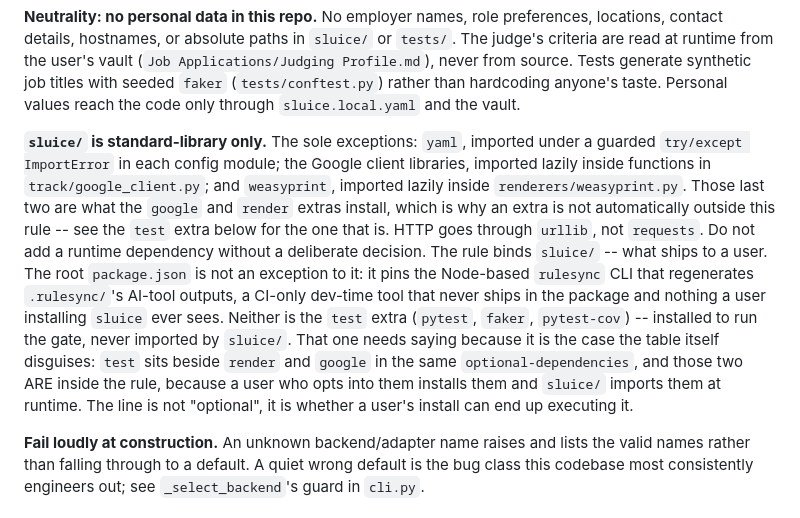
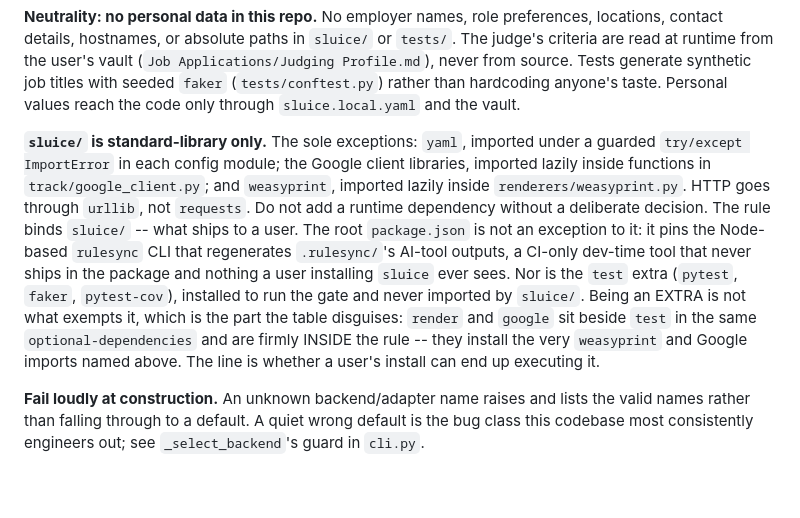
Before and after one commit to MrReasonable/sluice, a Markdown page: .rulesync/rules/CLAUDE.md, the part around the change. GitHub-like rendering; blank space fills up the shorter version.

Commit message:
docs: reflow the stdlib-only rule; drop its forward reference
The weasyprint correction left the paragraph wrapped mid-sentence and pointing
forward at a clause in its own body ("see the `test` extra below"). Same content,
reordered so the discriminator lands where the `test` extra is introduced: being
an EXTRA is not what exempts it -- `render` and `google` sit in the same table
and install the very weasyprint and Google imports the exception list names.

MrReasonable <4990954+MrReasonable@users.noreply.github.com>

```diff
--- a/.rulesync/rules/CLAUDE.md
+++ b/.rulesync/rules/CLAUDE.md
@@ -353,20 +353,17 @@ generate synthetic job titles with seeded `faker` (`tests/conftest.py`) rather t
 anyone's taste. Personal values reach the code only through `sluice.local.yaml` and the vault.
 
 **`sluice/` is standard-library only.** The sole exceptions: `yaml`, imported under a guarded
-`try/except ImportError` in each config module; the Google client libraries, imported lazily
-inside functions in `track/google_client.py`; and `weasyprint`, imported lazily inside
-`renderers/weasyprint.py`. Those last two are what the `google` and `render` extras install, which
-is why an extra is not automatically outside this rule -- see the `test` extra below for the one
-that is. HTTP goes through `urllib`, not `requests`. Do not add
-a runtime dependency without a deliberate decision. The rule binds `sluice/` -- what ships to a
-user. The root `package.json` is not an exception to it: it pins the Node-based `rulesync` CLI
-that regenerates `.rulesync/`'s AI-tool outputs, a CI-only dev-time tool that never ships in the
-package and nothing a user installing `sluice` ever sees. Neither is the `test` extra
-(`pytest`, `faker`, `pytest-cov`) -- installed to run the gate, never imported by `sluice/`. That
-one needs saying because it is the case the table itself disguises: `test` sits beside `render`
-and `google` in the same `optional-dependencies`, and those two ARE inside the rule, because a
-user who opts into them installs them and `sluice/` imports them at runtime. The line is not
-"optional", it is whether a user's install can end up executing it.
+`try/except ImportError` in each config module; the Google client libraries, imported lazily inside
+functions in `track/google_client.py`; and `weasyprint`, imported lazily inside
+`renderers/weasyprint.py`. HTTP goes through `urllib`, not `requests`. Do not add a runtime
+dependency without a deliberate decision. The rule binds `sluice/` -- what ships to a user. The root
+`package.json` is not an exception to it: it pins the Node-based `rulesync` CLI that regenerates
+`.rulesync/`'s AI-tool outputs, a CI-only dev-time tool that never ships in the package and nothing
+a user installing `sluice` ever sees. Nor is the `test` extra (`pytest`, `faker`, `pytest-cov`),
+installed to run the gate and never imported by `sluice/`. Being an EXTRA is not what exempts it,
+which is the part the table disguises: `render` and `google` sit beside `test` in the same
+`optional-dependencies` and are firmly INSIDE the rule -- they install the very `weasyprint` and
+Google imports named above. The line is whether a user's install can end up executing it.
 
 **Fail loudly at construction.** An unknown backend/adapter name raises and lists the valid names
 rather than falling through to a default. A quiet wrong default is the bug class this codebase most
```
